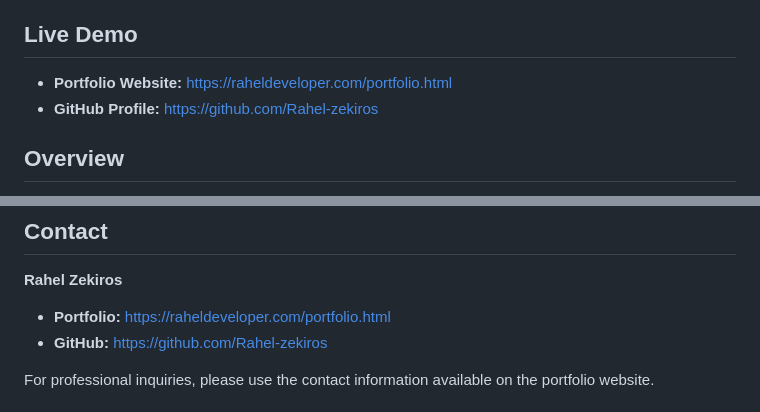
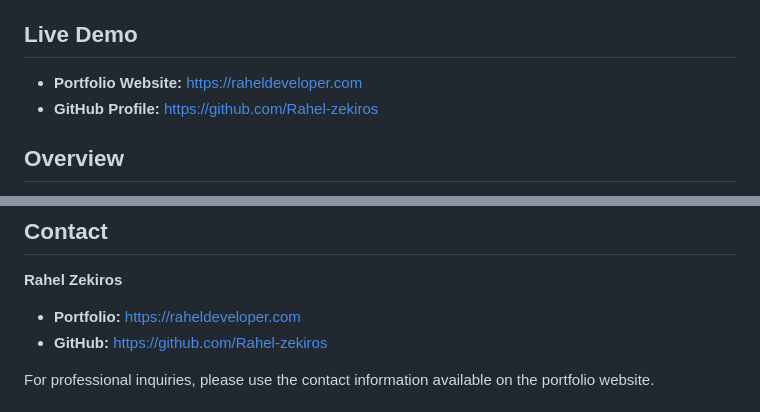
Before and after one commit to Rahel-zekiros/rahel-zekiros-portfolio, a Markdown page: README.md, 2 parts joined by grey strips. GitHub-like rendering.

```diff
--- a/README.md
+++ b/README.md
@@ -6,7 +6,7 @@ The website provides visitors with an overview of my work, experience, technical
 
 ## Live Demo
 
-- **Portfolio Website:** [https://raheldeveloper.com/portfolio.html](https://raheldeveloper.com)
+- **Portfolio Website:** [https://raheldeveloper.com](https://raheldeveloper.com)
 - **GitHub Profile:** [https://github.com/Rahel-zekiros](https://github.com/Rahel-zekiros)
 
 ## Overview
@@ -183,7 +183,7 @@ To maintain the portfolio:
 
 **Rahel Zekiros**
 
-- **Portfolio:** [https://raheldeveloper.com/portfolio.html](https://raheldeveloper.com)
+- **Portfolio:** [https://raheldeveloper.com](https://raheldeveloper.com)
 - **GitHub:** [https://github.com/Rahel-zekiros](https://github.com/Rahel-zekiros)
 
 For professional inquiries, please use the contact information available on the portfolio website.
```
Also changed, not shown: other parts of README.md (+1 -1 lines).
